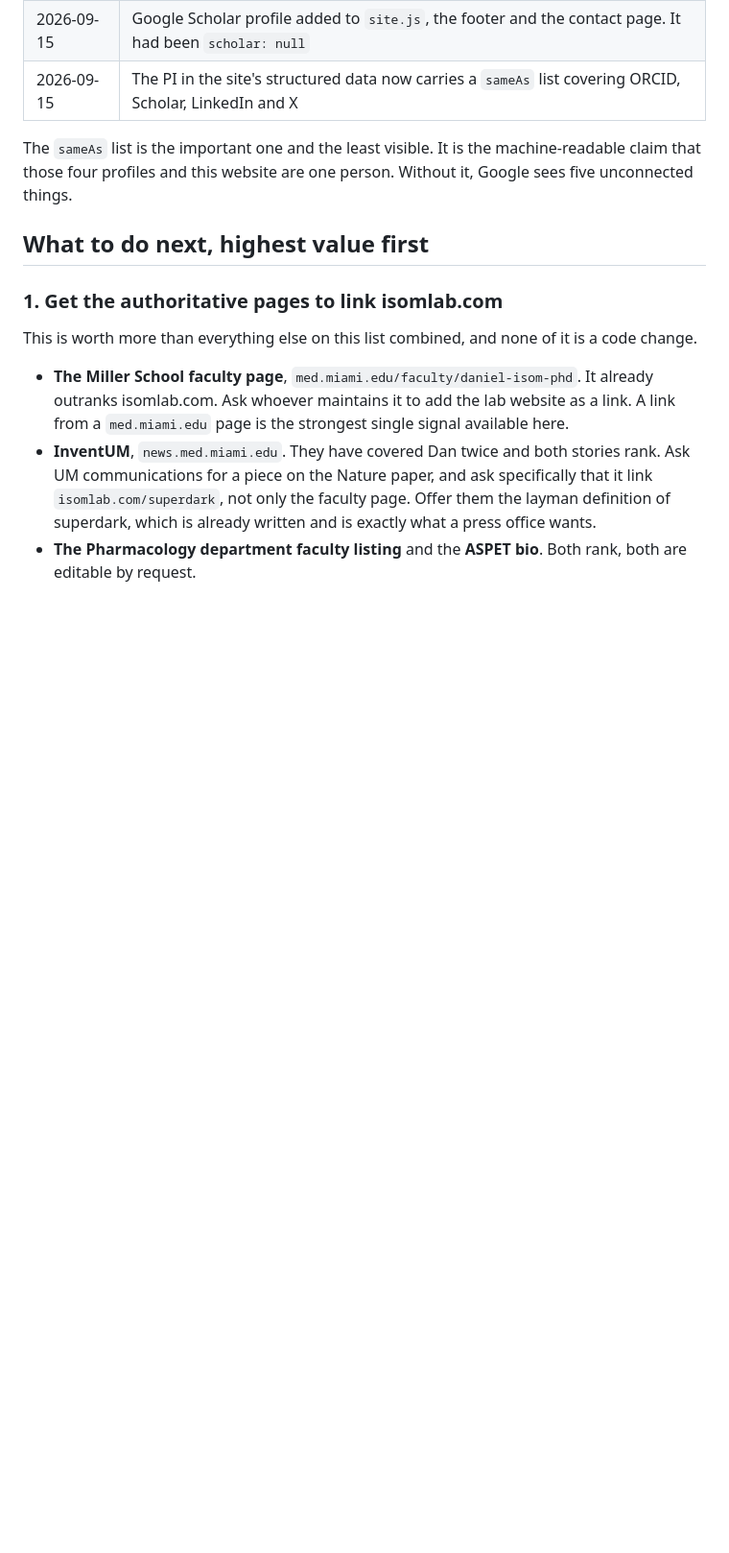
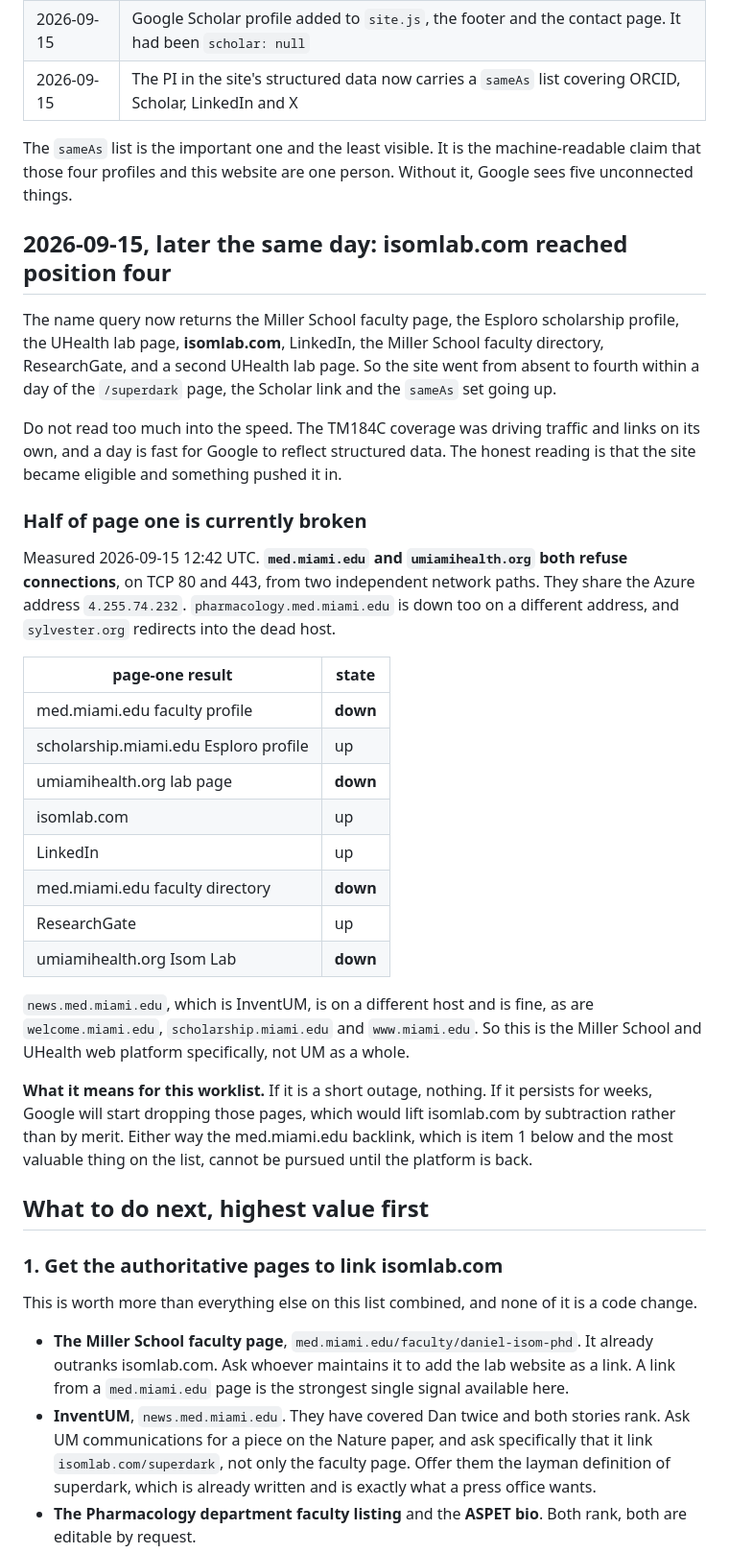
Before and after one commit to dangerisom/isomlab-website, a Markdown page: SEARCH_VISIBILITY.md, the part around the change. Shown at 96% size. Drawn GitHub-style; blank space fills up the shorter version.

Commit message:
Record the position-four result and the med.miami.edu outage
isomlab.com reached position four for the name query within a day of the
superdark page, Scholar link and sameAs set going up, with the caveat
that the TM184C coverage was driving links on its own and a day is fast
for Google.

Also records that four of the eight page-one results are dead right now:
med.miami.edu and umiamihealth.org share an Azure IP that refuses
connections on 80 and 443, verified from two network paths, and
pharmacology.med.miami.edu is down separately. InventUM is on another
host and is unaffected, which is why the story still loads.

Co-Authored-By: Claude Opus 5 <noreply@anthropic.com>

```diff
--- a/SEARCH_VISIBILITY.md
+++ b/SEARCH_VISIBILITY.md
@@ -30,6 +30,44 @@ person are the same entity.
 The `sameAs` list is the important one and the least visible. It is the
 machine-readable claim that those four profiles and this website are one person.
 Without it, Google sees five unconnected things.
+
+## 2026-09-15, later the same day: isomlab.com reached position four
+
+The name query now returns the Miller School faculty page, the Esploro scholarship profile,
+the UHealth lab page, **isomlab.com**, LinkedIn, the Miller School faculty directory,
+ResearchGate, and a second UHealth lab page. So the site went from absent to fourth within a
+day of the `/superdark` page, the Scholar link and the `sameAs` set going up.
+
+Do not read too much into the speed. The TM184C coverage was driving traffic and links on its
+own, and a day is fast for Google to reflect structured data. The honest reading is that the
+site became eligible and something pushed it in.
+
+### Half of page one is currently broken
+
+Measured 2026-09-15 12:42 UTC. **`med.miami.edu` and `umiamihealth.org` both refuse
+connections**, on TCP 80 and 443, from two independent network paths. They share the Azure
+address `4.255.74.232`. `pharmacology.med.miami.edu` is down too on a different address, and
+`sylvester.org` redirects into the dead host.
+
+| page-one result | state |
+|---|---|
+| med.miami.edu faculty profile | **down** |
+| scholarship.miami.edu Esploro profile | up |
+| umiamihealth.org lab page | **down** |
+| isomlab.com | up |
+| LinkedIn | up |
+| med.miami.edu faculty directory | **down** |
+| ResearchGate | up |
+| umiamihealth.org Isom Lab | **down** |
+
+`news.med.miami.edu`, which is InventUM, is on a different host and is fine, as are
+`welcome.miami.edu`, `scholarship.miami.edu` and `www.miami.edu`. So this is the Miller
+School and UHealth web platform specifically, not UM as a whole.
+
+**What it means for this worklist.** If it is a short outage, nothing. If it persists for
+weeks, Google will start dropping those pages, which would lift isomlab.com by subtraction
+rather than by merit. Either way the med.miami.edu backlink, which is item 1 below and the
+most valuable thing on the list, cannot be pursued until the platform is back.
 
 ## What to do next, highest value first
 
```
